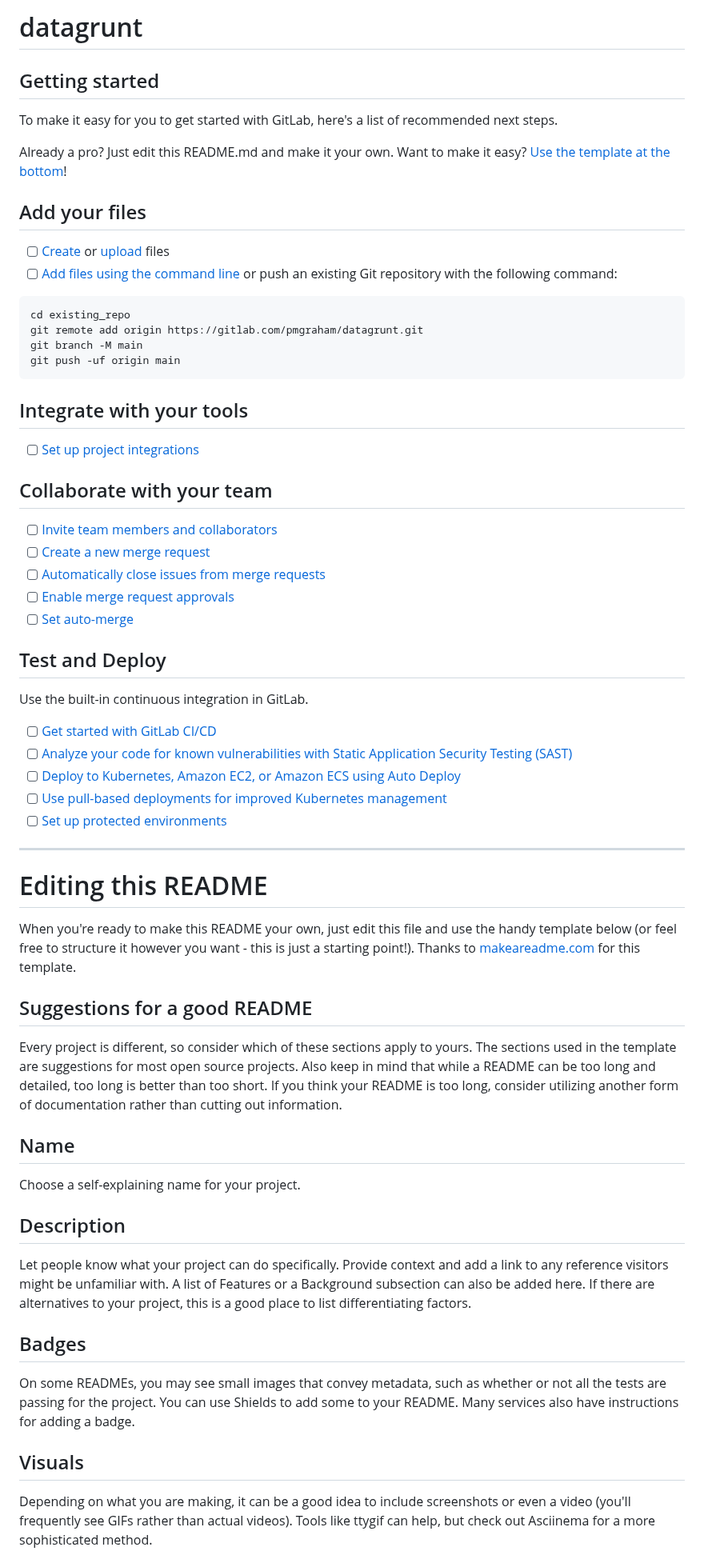
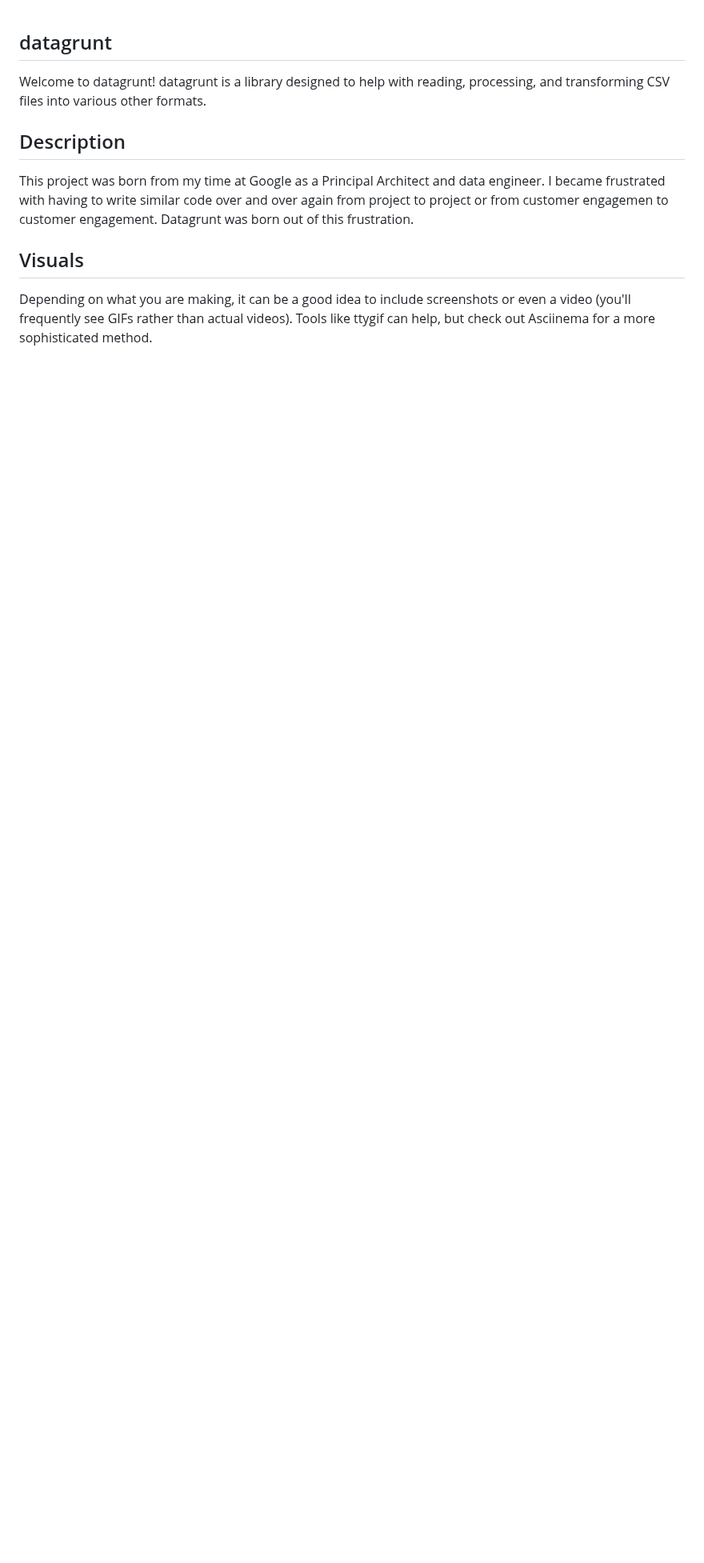
Before and after one commit to pmgraham/datagrunt, a Markdown page: README.md, the part around one of its changes. Shown at 80% size. GitHub-like rendering; blank space fills up the shorter version.

Commit message:
add basic content

````diff
--- a/README.md
+++ b/README.md
@@ -1,65 +1,8 @@
-# datagrunt
-
-
-
-## Getting started
-
-To make it easy for you to get started with GitLab, here's a list of recommended next steps.
-
-Already a pro? Just edit this README.md and make it your own. Want to make it easy? [Use the template at the bottom](#editing-this-readme)!
-
-## Add your files
-
-- [ ] [Create](https://docs.gitlab.com/ee/user/project/repository/web_editor.html#create-a-file) or [upload](https://docs.gitlab.com/ee/user/project/repository/web_editor.html#upload-a-file) files
-- [ ] [Add files using the command line](https://docs.gitlab.com/ee/gitlab-basics/add-file.html#add-a-file-using-the-command-line) or push an existing Git repository with the following command:
-
-```
-cd existing_repo
-git remote add origin https://gitlab.com/pmgraham/datagrunt.git
-git branch -M main
-git push -uf origin main
-```
-
-## Integrate with your tools
-
-- [ ] [Set up project integrations](https://gitlab.com/pmgraham/datagrunt/-/settings/integrations)
-
-## Collaborate with your team
-
-- [ ] [Invite team members and collaborators](https://docs.gitlab.com/ee/user/project/members/)
-- [ ] [Create a new merge request](https://docs.gitlab.com/ee/user/project/merge_requests/creating_merge_requests.html)
-- [ ] [Automatically close issues from merge requests](https://docs.gitlab.com/ee/user/project/issues/managing_issues.html#closing-issues-automatically)
-- [ ] [Enable merge request approvals](https://docs.gitlab.com/ee/user/project/merge_requests/approvals/)
-- [ ] [Set auto-merge](https://docs.gitlab.com/ee/user/project/merge_requests/merge_when_pipeline_succeeds.html)
-
-## Test and Deploy
-
-Use the built-in continuous integration in GitLab.
-
-- [ ] [Get started with GitLab CI/CD](https://docs.gitlab.com/ee/ci/quick_start/index.html)
-- [ ] [Analyze your code for known vulnerabilities with Static Application Security Testing (SAST)](https://docs.gitlab.com/ee/user/application_security/sast/)
-- [ ] [Deploy to Kubernetes, Amazon EC2, or Amazon ECS using Auto Deploy](https://docs.gitlab.com/ee/topics/autodevops/requirements.html)
-- [ ] [Use pull-based deployments for improved Kubernetes management](https://docs.gitlab.com/ee/user/clusters/agent/)
-- [ ] [Set up protected environments](https://docs.gitlab.com/ee/ci/environments/protected_environments.html)
-
-***
-
-# Editing this README
-
-When you're ready to make this README your own, just edit this file and use the handy template below (or feel free to structure it however you want - this is just a starting point!). Thanks to [makeareadme.com](https://www.makeareadme.com/) for this template.
-
-## Suggestions for a good README
-
-Every project is different, so consider which of these sections apply to yours. The sections used in the template are suggestions for most open source projects. Also keep in mind that while a README can be too long and detailed, too long is better than too short. If you think your README is too long, consider utilizing another form of documentation rather than cutting out information.
-
-## Name
-Choose a self-explaining name for your project.
+## datagrunt
+Welcome to datagrunt! datagrunt is a library designed to help with reading, processing, and transforming CSV files into various other formats.
 
 ## Description
-Let people know what your project can do specifically. Provide context and add a link to any reference visitors might be unfamiliar with. A list of Features or a Background subsection can also be added here. If there are alternatives to your project, this is a good place to list differentiating factors.
-
-## Badges
-On some READMEs, you may see small images that convey metadata, such as whether or not all the tests are passing for the project. You can use Shields to add some to your README. Many services also have instructions for adding a badge.
+This project was born from my time at Google as a Principal Architect and data engineer. I became frustrated with having to write similar code over and over again from project to project or from customer engagemen to customer engagement. Datagrunt was born out of this frustration.
 
 ## Visuals
 Depending on what you are making, it can be a good idea to include screenshots or even a video (you'll frequently see GIFs rather than actual videos). Tools like ttygif can help, but check out Asciinema for a more sophisticated method.
````
Also changed, not shown: other parts of README.md (+31 -2 lines).
